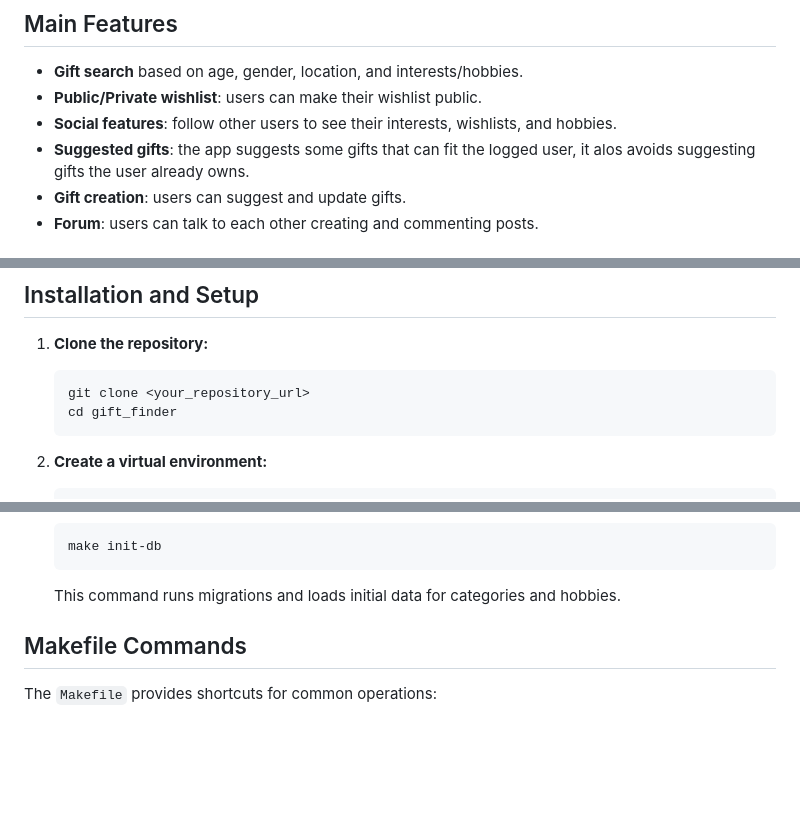
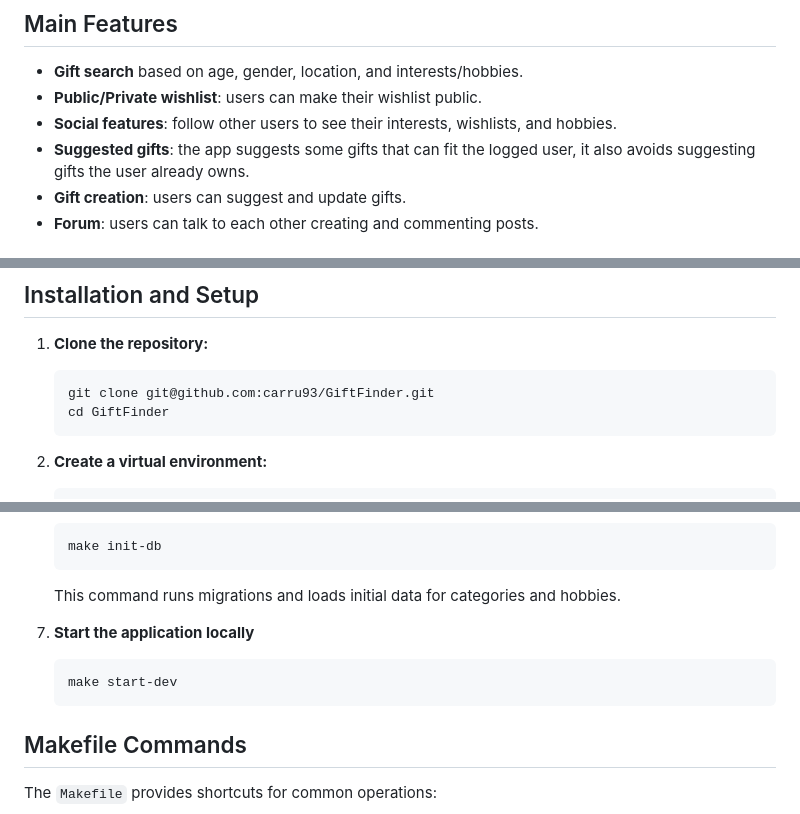
Before and after one commit to carru93/GiftFinder, a Markdown page: README.md, 3 parts joined by grey strips. Drawn GitHub-style; blank space fills up the shorter version.

Commit message:
chore: README

````diff
--- a/README.md
+++ b/README.md
@@ -14,7 +14,7 @@ Here there are all the instructions to install, configure, and run the applicati
 - **Gift search** based on age, gender, location, and interests/hobbies.
 - **Public/Private wishlist**: users can make their wishlist public.
 - **Social features**: follow other users to see their interests, wishlists, and hobbies.
-- **Suggested gifts**: the app suggests some gifts that can fit the logged user, it alos avoids suggesting gifts the user already owns.
+- **Suggested gifts**: the app suggests some gifts that can fit the logged user, it also avoids suggesting gifts the user already owns.
 - **Gift creation**: users can suggest and update gifts.
 - **Forum**: users can talk to each other creating and commenting posts.
 
@@ -53,8 +53,8 @@ Templates are organized in their respective directories (`pages/templates/pages`
 1.  **Clone the repository:**
 
     ```bash
-    git clone <your_repository_url>
-    cd gift_finder
+    git clone git@github.com:carru93/GiftFinder.git
+    cd GiftFinder
     ```
 
 2.  **Create a virtual environment:**
@@ -94,6 +94,12 @@ Templates are organized in their respective directories (`pages/templates/pages`
     ```
 
     This command runs migrations and loads initial data for categories and hobbies.
+
+7. **Start the application locally**
+
+    ```bash
+    make start-dev
+    ```
 
 ## Makefile Commands
 
````
Also changed, not shown: other parts of README.md (+1 -1 lines).
